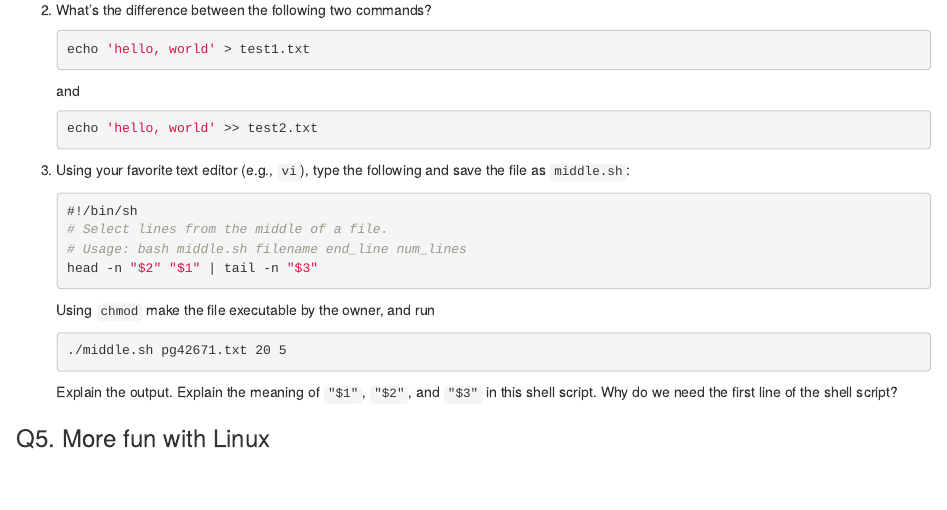
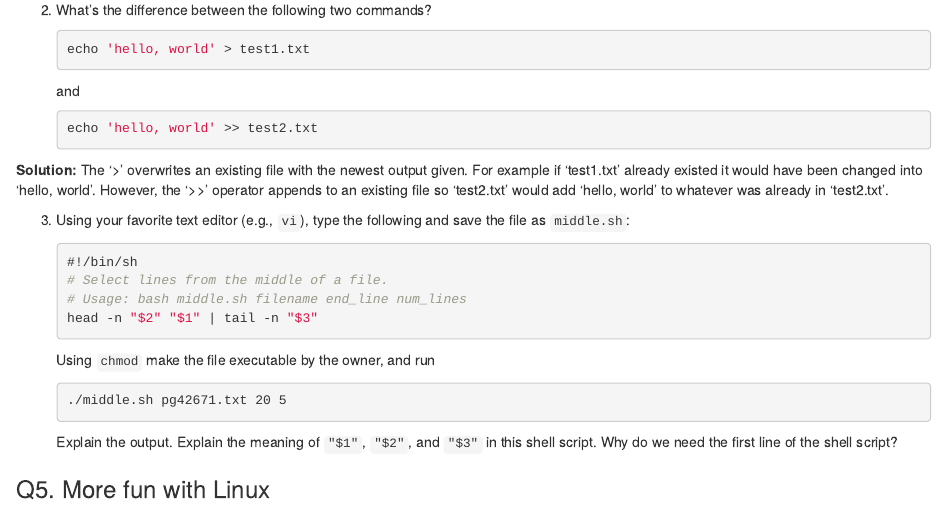
Before and after one commit to mmarkot/biostat-203b-2022-winter, an R Markdown document (hw1/hw1sol.Rmd): the page in a window 1100 px wide, from 6950 px down. The pictures show the output file hw1/hw1sol.html that the author committed with the source, opened offline.

Commit message:
finished Q 4.2

````diff
--- a/hw1/hw1sol.Rmd
+++ b/hw1/hw1sol.Rmd
@@ -192,6 +192,10 @@ times, even if the commnd is run again.
     echo 'hello, world' >> test2.txt
     ```
 
+**Solution:** The '>' overwrites an existing file with the newest output given. For example if 'test1.txt' already existed it would have been changed into 'hello, world'. However, the '>>' operator appends to an existing file so 'test2.txt' would add 'hello, world' to whatever was already in 'test2.txt'.
+
+
+
 3. Using your favorite text editor (e.g., `vi`), type the following and save the file as `middle.sh`:
     ```{bash eval=FALSE}
     #!/bin/sh
````
Also changed, not shown: hw1/hw1sol.html.
